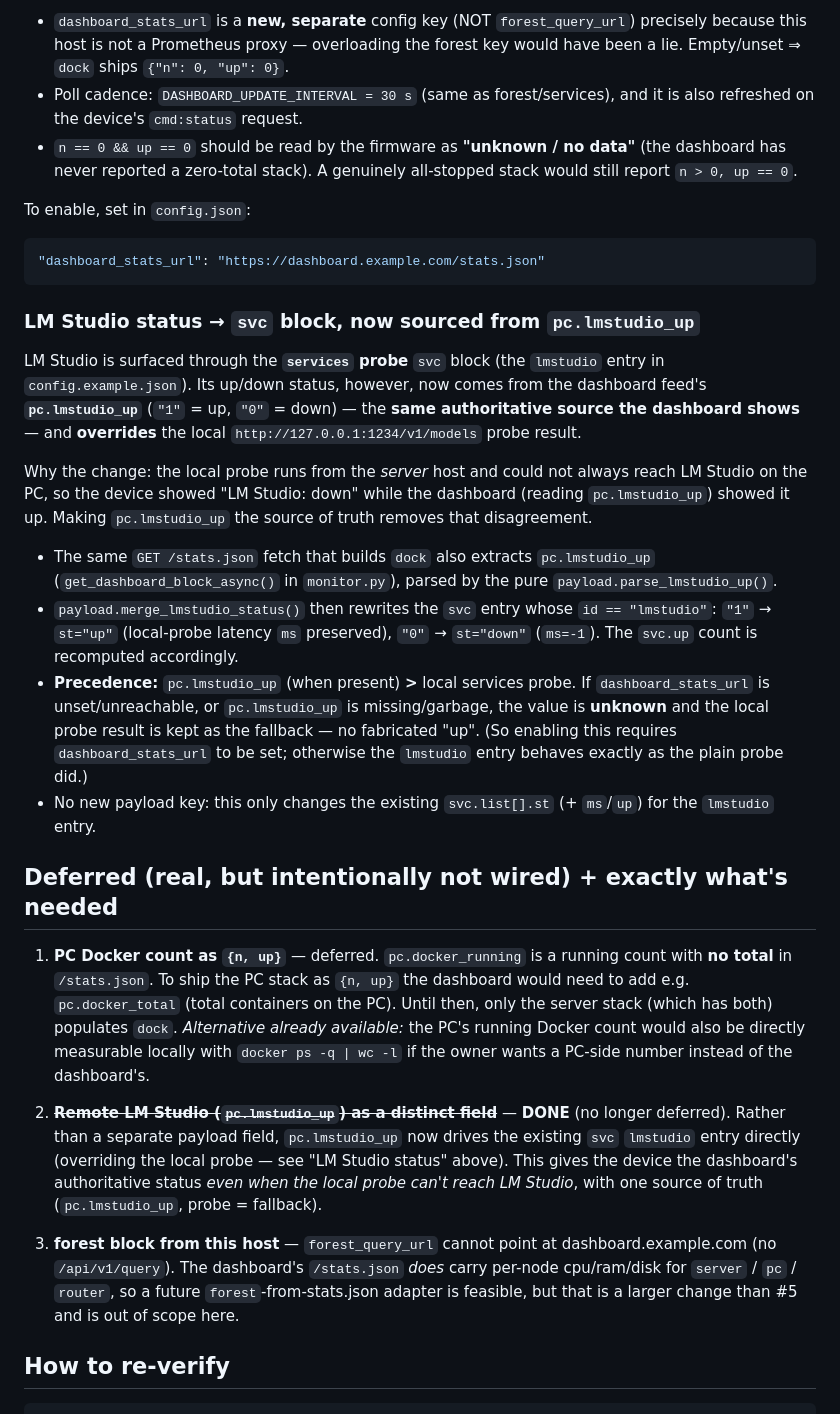
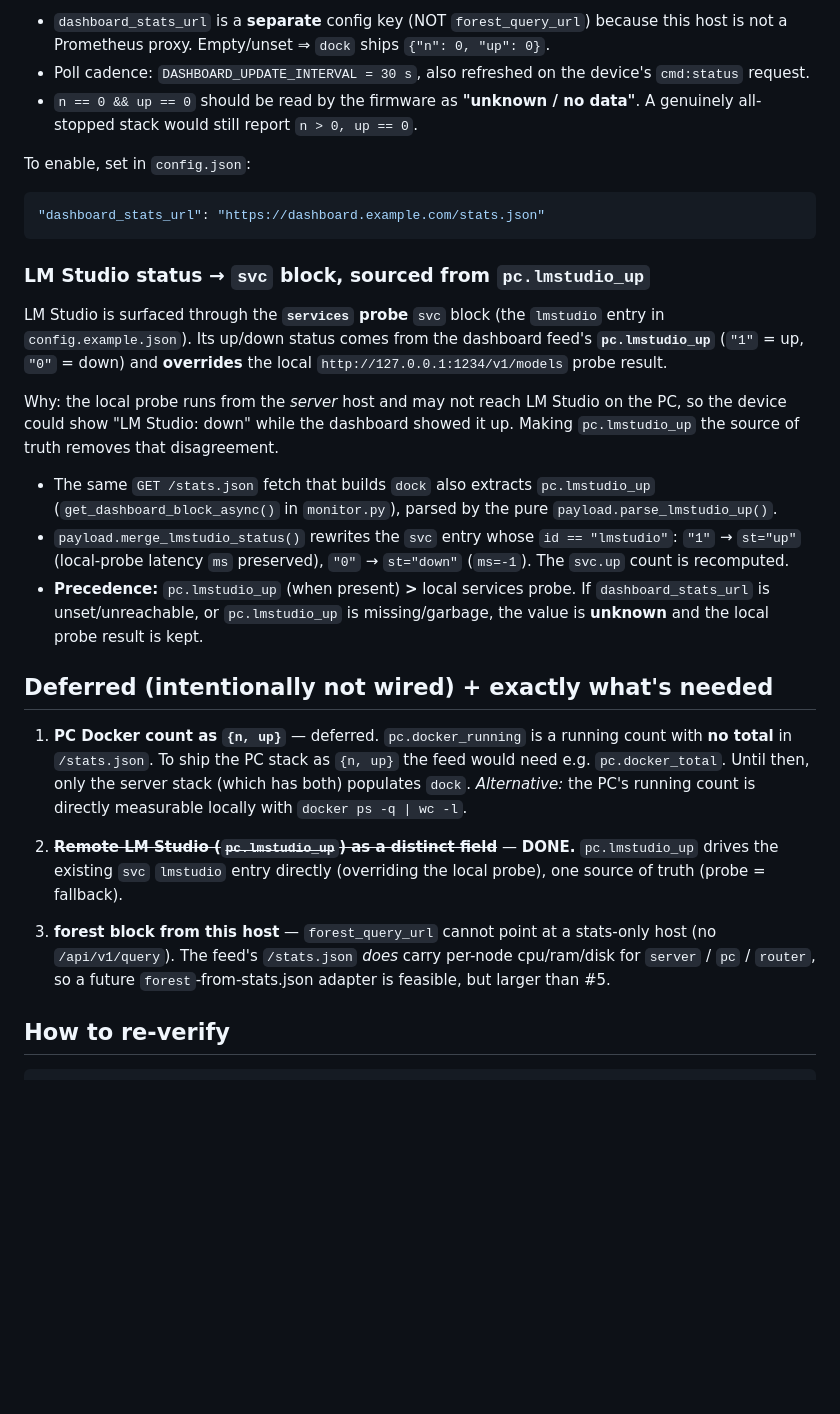
Before and after one commit to therudywolf/Heltec-V3-V4-PC-COMPANION, a Markdown page: docs/FORESTSERVER_DASHBOARD.md, the part around one of its changes. Rendered like a GitHub page; blank space fills up the shorter version.

````diff
--- a/docs/FORESTSERVER_DASHBOARD.md
+++ b/docs/FORESTSERVER_DASHBOARD.md
@@ -85,12 +82,11 @@ Sourced from **`server.containers_up` / `server.containers`** via the new
 
-* `dashboard_stats_url` is a **new, separate** config key (NOT `forest_query_url`)
-  precisely because this host is not a Prometheus proxy — overloading the forest
-  key would have been a lie. Empty/unset ⇒ `dock` ships `{"n": 0, "up": 0}`.
-* Poll cadence: `DASHBOARD_UPDATE_INTERVAL = 30 s` (same as forest/services), and
-  it is also refreshed on the device's `cmd:status` request.
-* `n == 0 && up == 0` should be read by the firmware as **"unknown / no data"**
-  (the dashboard has never reported a zero-total stack). A genuinely all-stopped
-  stack would still report `n > 0, up == 0`.
+* `dashboard_stats_url` is a **separate** config key (NOT `forest_query_url`)
+  because this host is not a Prometheus proxy. Empty/unset ⇒ `dock` ships
+  `{"n": 0, "up": 0}`.
+* Poll cadence: `DASHBOARD_UPDATE_INTERVAL = 30 s`, also refreshed on the device's
+  `cmd:status` request.
+* `n == 0 && up == 0` should be read by the firmware as **"unknown / no data"**.
+  A genuinely all-stopped stack would still report `n > 0, up == 0`.
 
 To enable, set in `config.json`:
 
@@ -98,56 +94,43 @@ To enable, set in `config.json`:
 "dashboard_stats_url": "https://dashboard.example.com/stats.json"
 ```
 
-### LM Studio status → `svc` block, now sourced from `pc.lmstudio_up`
+### LM Studio status → `svc` block, sourced from `pc.lmstudio_up`
 
 LM Studio is surfaced through the **`services` probe** `svc` block (the
-`lmstudio` entry in `config.example.json`). Its up/down status, however, now
-comes from the dashboard feed's **`pc.lmstudio_up`** (`"1"` = up, `"0"` = down)
-— the **same authoritative source the dashboard shows** — and **overrides** the
-local `http://127.0.0.1:1234/v1/models` probe result.
+`lmstudio` entry in `config.example.json`). Its up/down status comes from the
+dashboard feed's **`pc.lmstudio_up`** (`"1"` = up, `"0"` = down) and **overrides**
+the local `http://127.0.0.1:1234/v1/models` probe result.
 
-Why the change: the local probe runs from the *server* host and could not always
-reach LM Studio on the PC, so the device showed "LM Studio: down" while the
-dashboard (reading `pc.lmstudio_up`) showed it up. Making `pc.lmstudio_up` the
-source of truth removes that disagreement.
+Why: the local probe runs from the *server* host and may not reach LM Studio on
+the PC, so the device could show "LM Studio: down" while the dashboard showed it
+up. Making `pc.lmstudio_up` the source of truth removes that disagreement.
 
 * The same `GET /stats.json` fetch that builds `dock` also extracts
   `pc.lmstudio_up` (`get_dashboard_block_async()` in `monitor.py`), parsed by the
   pure `payload.parse_lmstudio_up()`.
-* `payload.merge_lmstudio_status()` then rewrites the `svc` entry whose
+* `payload.merge_lmstudio_status()` rewrites the `svc` entry whose
   `id == "lmstudio"`: `"1"` → `st="up"` (local-probe latency `ms` preserved),
-  `"0"` → `st="down"` (`ms=-1`). The `svc.up` count is recomputed accordingly.
+  `"0"` → `st="down"` (`ms=-1`). The `svc.up` count is recomputed.
 * **Precedence:** `pc.lmstudio_up` (when present) **>** local services probe.
   If `dashboard_stats_url` is unset/unreachable, or `pc.lmstudio_up` is
-  missing/garbage, the value is **unknown** and the local probe result is kept
-  as the fallback — no fabricated "up". (So enabling this requires
-  `dashboard_stats_url` to be set; otherwise the `lmstudio` entry behaves exactly
-  as the plain probe did.)
-* No new payload key: this only changes the existing `svc.list[].st` (+ `ms`/`up`)
-  for the `lmstudio` entry.
+  missing/garbage, the value is **unknown** and the local probe result is kept.
 
-## Deferred (real, but intentionally not wired) + exactly what's needed
+## Deferred (intentionally not wired) + exactly what's needed
 
 1. **PC Docker count as `{n, up}`** — deferred. `pc.docker_running` is a running
    count with **no total** in `/stats.json`. To ship the PC stack as `{n, up}`
-   the dashboard would need to add e.g. `pc.docker_total` (total containers on
-   the PC). Until then, only the server stack (which has both) populates `dock`.
-   *Alternative already available:* the PC's running Docker count would also be
-   directly measurable locally with `docker ps -q | wc -l` if the owner wants a
-   PC-side number instead of the dashboard's.
+   the feed would need e.g. `pc.docker_total`. Until then, only the server stack
+   (which has both) populates `dock`. *Alternative:* the PC's running count is
+   directly measurable locally with `docker ps -q | wc -l`.
 
-2. ~~**Remote LM Studio (`pc.lmstudio_up`) as a distinct field**~~ — **DONE**
-   (no longer deferred). Rather than a separate payload field, `pc.lmstudio_up`
-   now drives the existing `svc` `lmstudio` entry directly (overriding the local
-   probe — see "LM Studio status" above). This gives the device the dashboard's
-   authoritative status *even when the local probe can't reach LM Studio*, with
-   one source of truth (`pc.lmstudio_up`, probe = fallback).
+2. ~~**Remote LM Studio (`pc.lmstudio_up`) as a distinct field**~~ — **DONE.**
+   `pc.lmstudio_up` drives the existing `svc` `lmstudio` entry directly
+   (overriding the local probe), one source of truth (probe = fallback).
 
-3. **forest block from this host** — `forest_query_url` cannot point at
-   dashboard.example.com (no `/api/v1/query`). The dashboard's `/stats.json` *does*
-   carry per-node cpu/ram/disk for `server` / `pc` / `router`, so a future
-   `forest`-from-stats.json adapter is feasible, but that is a larger change than
-   #5 and is out of scope here.
+3. **forest block from this host** — `forest_query_url` cannot point at a
+   stats-only host (no `/api/v1/query`). The feed's `/stats.json` *does* carry
+   per-node cpu/ram/disk for `server` / `pc` / `router`, so a future
+   `forest`-from-stats.json adapter is feasible, but larger than #5.
 
 ## How to re-verify
 
````
Also changed, not shown: other parts of docs/FORESTSERVER_DASHBOARD.md (+37 -40 lines).
